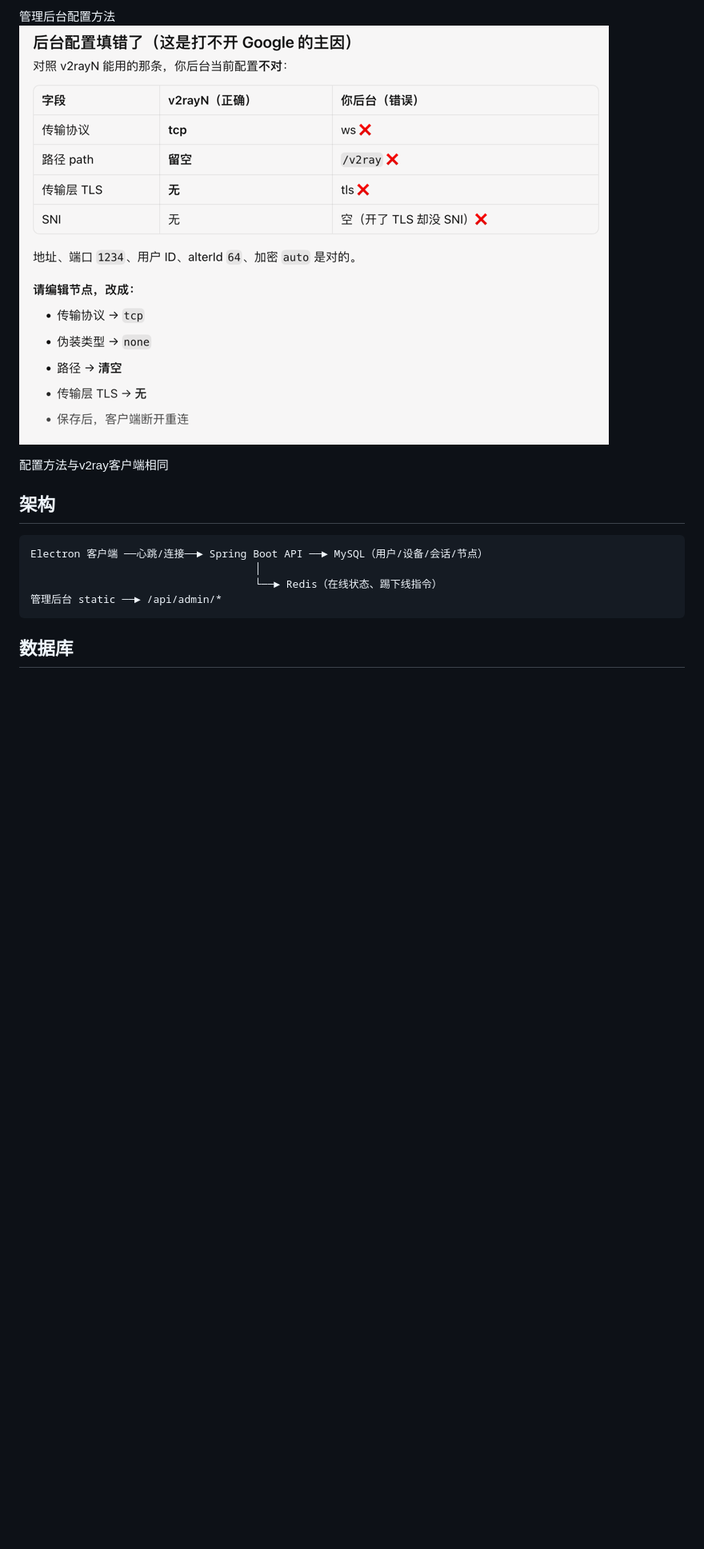
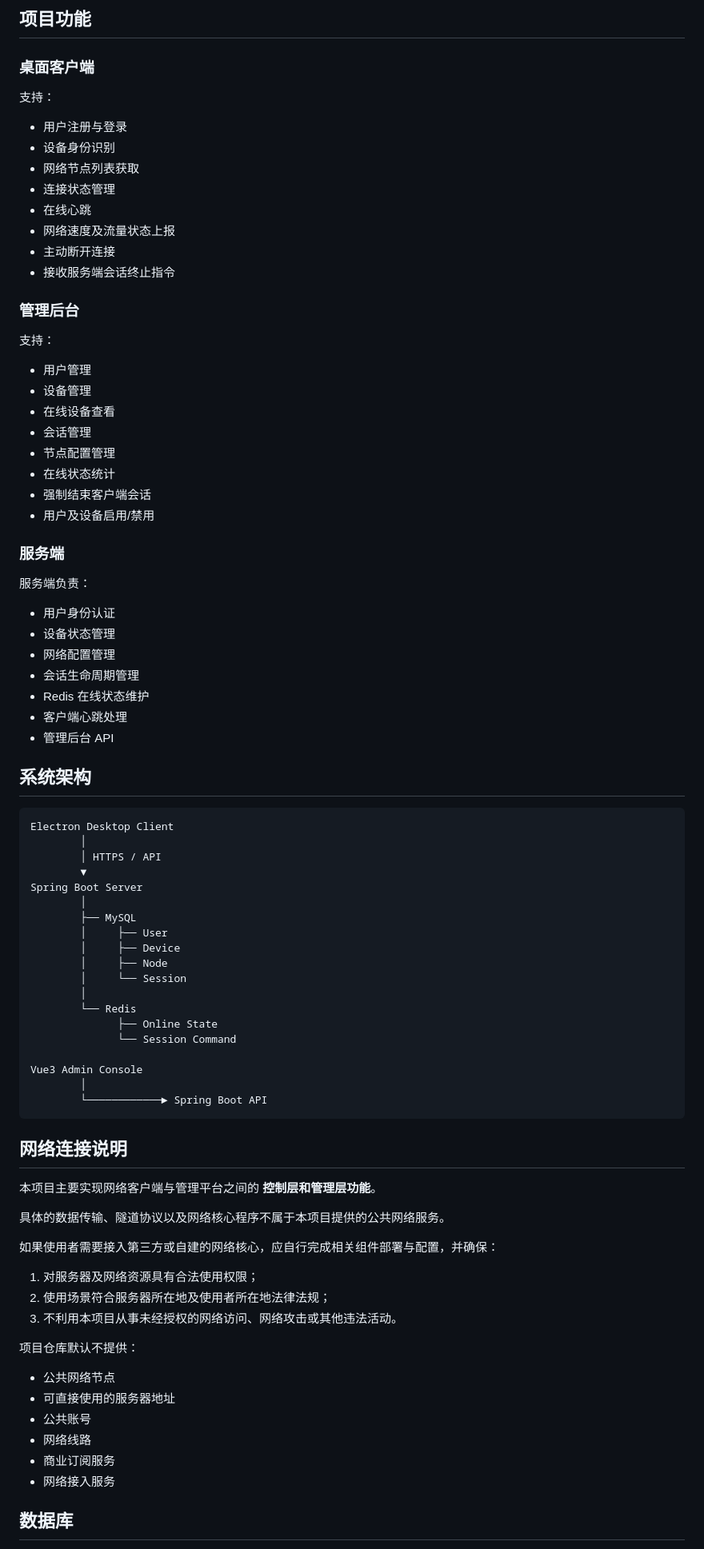
Before and after one commit to jiangshang-dev/myvpn-desktop, a Markdown page: README.md, the part around one of its changes. Shown at 80% size. Drawn GitHub-style; blank space fills up the shorter version.

````diff
--- a/README.md
+++ b/README.md
@@ -35,17 +29,88 @@
 
-管理后台配置方法
-![](./docs/img_2.png)
+## 项目功能
 
-配置方法与v2ray客户端相同
+### 桌面客户端
 
-## 架构
+支持：
 
+* 用户注册与登录
+* 设备身份识别
+* 网络节点列表获取
+* 连接状态管理
+* 在线心跳
+* 网络速度及流量状态上报
+* 主动断开连接
+* 接收服务端会话终止指令
+
+### 管理后台
+
+支持：
+
+* 用户管理
+* 设备管理
+* 在线设备查看
+* 会话管理
+* 节点配置管理
+* 在线状态统计
+* 强制结束客户端会话
+* 用户及设备启用/禁用
+
+### 服务端
+
+服务端负责：
+
+* 用户身份认证
+* 设备状态管理
+* 网络配置管理
+* 会话生命周期管理
+* Redis 在线状态维护
+* 客户端心跳处理
+* 管理后台 API
+
+## 系统架构
+
+```text
+Electron Desktop Client
+        │
+        │ HTTPS / API
+        ▼
+Spring Boot Server
+        │
+        ├── MySQL
+        │     ├── User
+        │     ├── Device
+        │     ├── Node
+        │     └── Session
+        │
+        └── Redis
+              ├── Online State
+              └── Session Command
+
+Vue3 Admin Console
+        │
+        └────────────► Spring Boot API
 ```
-Electron 客户端 ──心跳/连接──► Spring Boot API ──► MySQL（用户/设备/会话/节点）
-                                    │
-                                    └──► Redis（在线状态、踢下线指令）
-管理后台 static ──► /api/admin/*
-```
+
+## 网络连接说明
+
+本项目主要实现网络客户端与管理平台之间的 **控制层和管理层功能**。
+
+具体的数据传输、隧道协议以及网络核心程序不属于本项目提供的公共网络服务。
+
+如果使用者需要接入第三方或自建的网络核心，应自行完成相关组件部署与配置，并确保：
+
+1. 对服务器及网络资源具有合法使用权限；
+2. 使用场景符合服务器所在地及使用者所在地法律法规；
+3. 不利用本项目从事未经授权的网络访问、网络攻击或其他违法活动。
+
+项目仓库默认不提供：
+
+* 公共网络节点
+* 可直接使用的服务器地址
+* 公共账号
+* 网络线路
+* 商业订阅服务
+* 网络接入服务
 
 ## 数据库
 
````
Also changed, not shown: other parts of README.md (+79 -66 lines).
